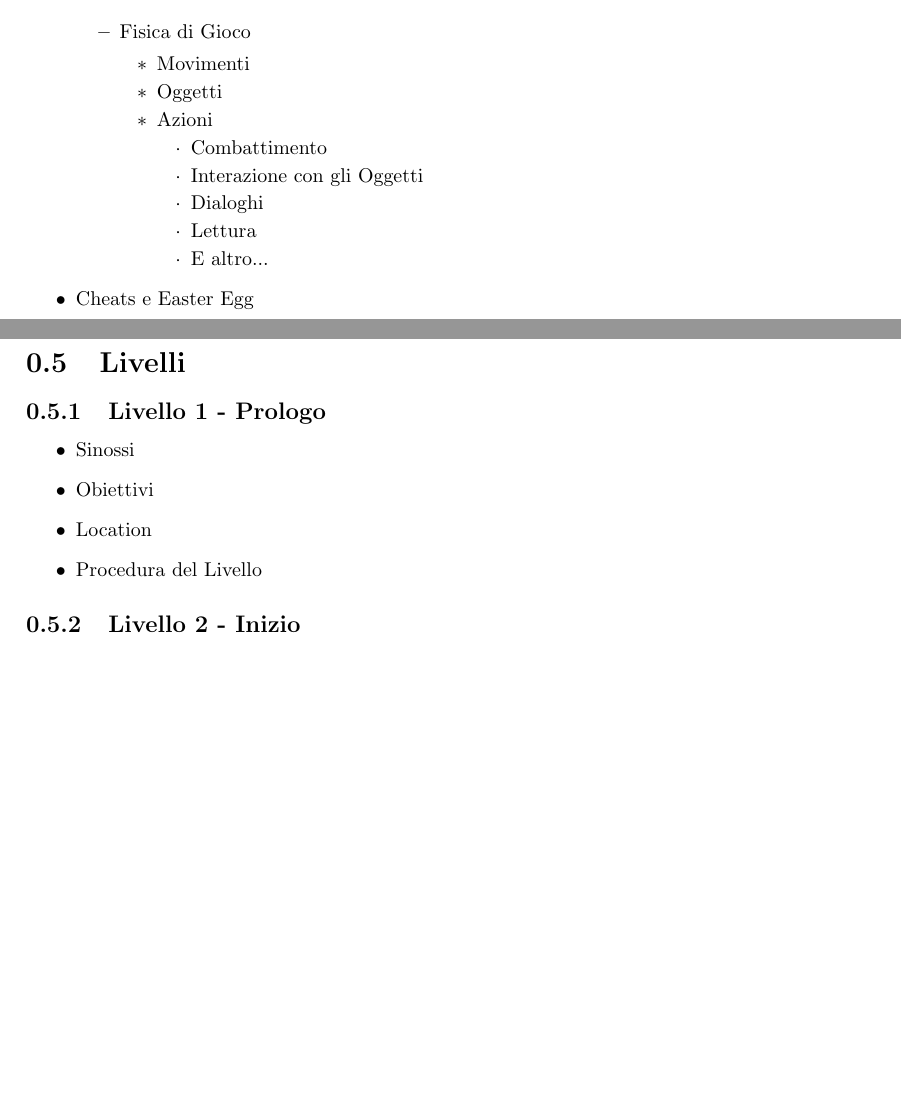
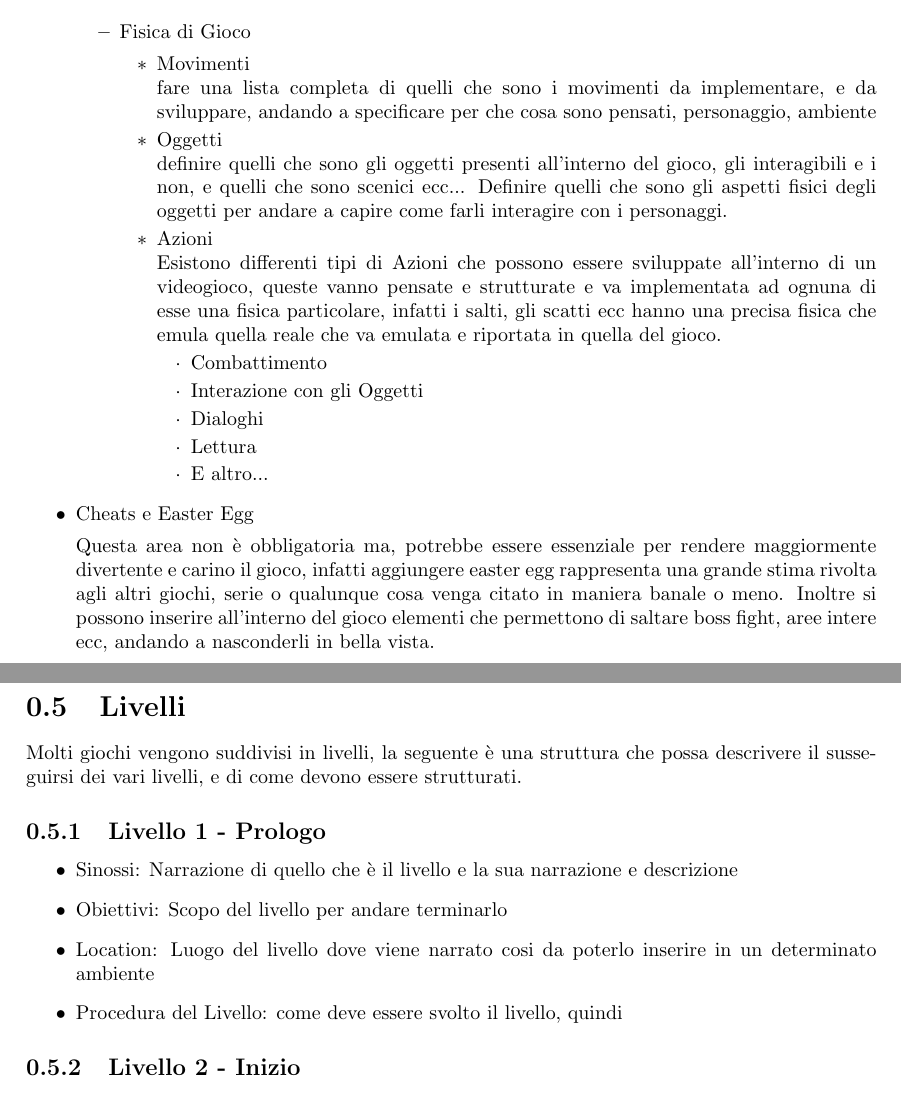
Before and after one commit to TortelloSte/GameDesign, a LaTeX document (gameDesignDocument.tex): two parts of pages 7 and 8 of 9, joined at a grey line, cut so that both start at the same text, the shorter picture padded with empty space. Compiled offline with pdfLaTeX.

Commit message:
add text to teach GDD

```diff
--- a/gameDesignDocument.tex
+++ b/gameDesignDocument.tex
@@ -148,8 +148,15 @@ Questa sezione del documento aiuta soprattutto i team di sviluppo per andare a c
         \item Fisica di Gioco
         \begin{itemize}
             \item Movimenti
+
+            fare una lista completa di quelli che sono i movimenti da implementare, e da sviluppare, andando a specificare per che cosa sono pensati, personaggio, ambiente
             \item Oggetti
+
+            definire quelli che sono gli oggetti presenti all'interno del gioco, gli interagibili e i non, e quelli che sono scenici ecc...
+            Definire quelli che sono gli aspetti fisici degli oggetti per andare a capire come farli interagire con i personaggi.
             \item Azioni
+
+            Esistono differenti tipi di Azioni che possono essere sviluppate all'interno di un videogioco, queste vanno pensate e strutturate e va implementata ad ognuna di esse una fisica particolare, infatti i salti, gli scatti ecc hanno una precisa fisica che emula quella reale che va emulata e riportata in quella del gioco.
             \begin{itemize}
                 \item Combattimento
                 \item Interazione con gli Oggetti
@@ -160,17 +167,22 @@ Questa sezione del documento aiuta soprattutto i team di sviluppo per andare a c
         \end{itemize}
     \end{itemize}
     \item Cheats e Easter Egg
+
+    Questa area non è obbligatoria ma, potrebbe essere essenziale per rendere maggiormente divertente e carino il gioco, infatti aggiungere easter egg rappresenta una grande stima rivolta agli altri giochi, serie o qualunque cosa venga citato in maniera banale o meno. Inoltre si possono inserire all'interno del gioco elementi che permettono di saltare boss fight, aree intere ecc, andando a nasconderli in bella vista.
 \end{itemize}
 
 \newpage
 
 \section{Livelli}
+
+Molti giochi vengono suddivisi in livelli, la seguente è una struttura che possa descrivere il susseguirsi dei vari livelli, e di come devono essere strutturati.
+
 \subsection{Livello 1 - Prologo}
 \begin{itemize}
-    \item Sinossi
-    \item Obiettivi
-    \item Location
-    \item Procedura del Livello
+    \item Sinossi: Narrazione di quello che è il livello e la sua narrazione e descrizione
+    \item Obiettivi: Scopo del livello per andare terminarlo
+    \item Location: Luogo del livello dove viene narrato cosi da poterlo inserire in un determinato ambiente
+    \item Procedura del Livello: come deve essere svolto il livello, quindi
 \end{itemize}
 
 \subsection{Livello 2 - Inizio}
```
Also changed, not shown: gameDesignDocument.tex (2 more changed lines).
